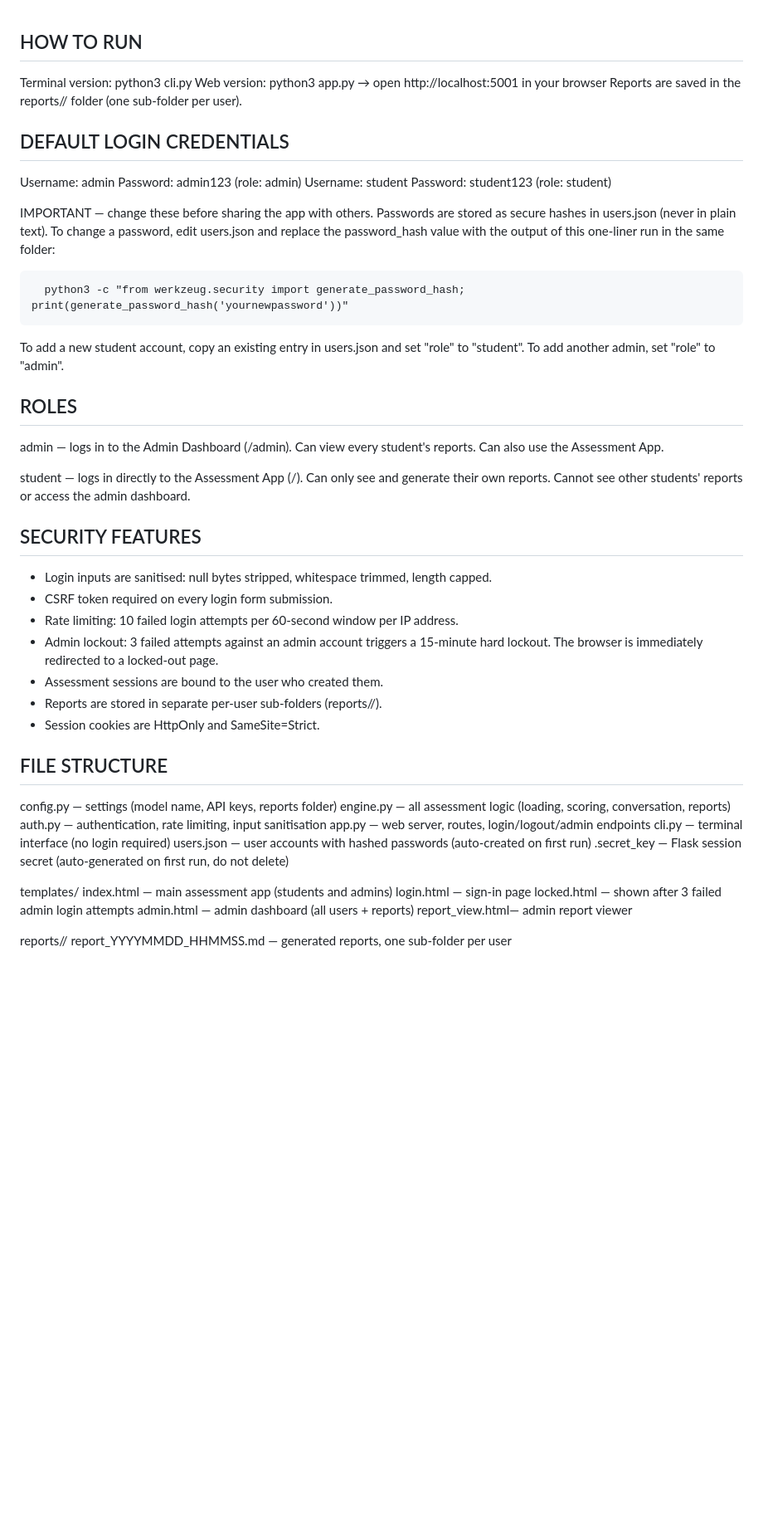
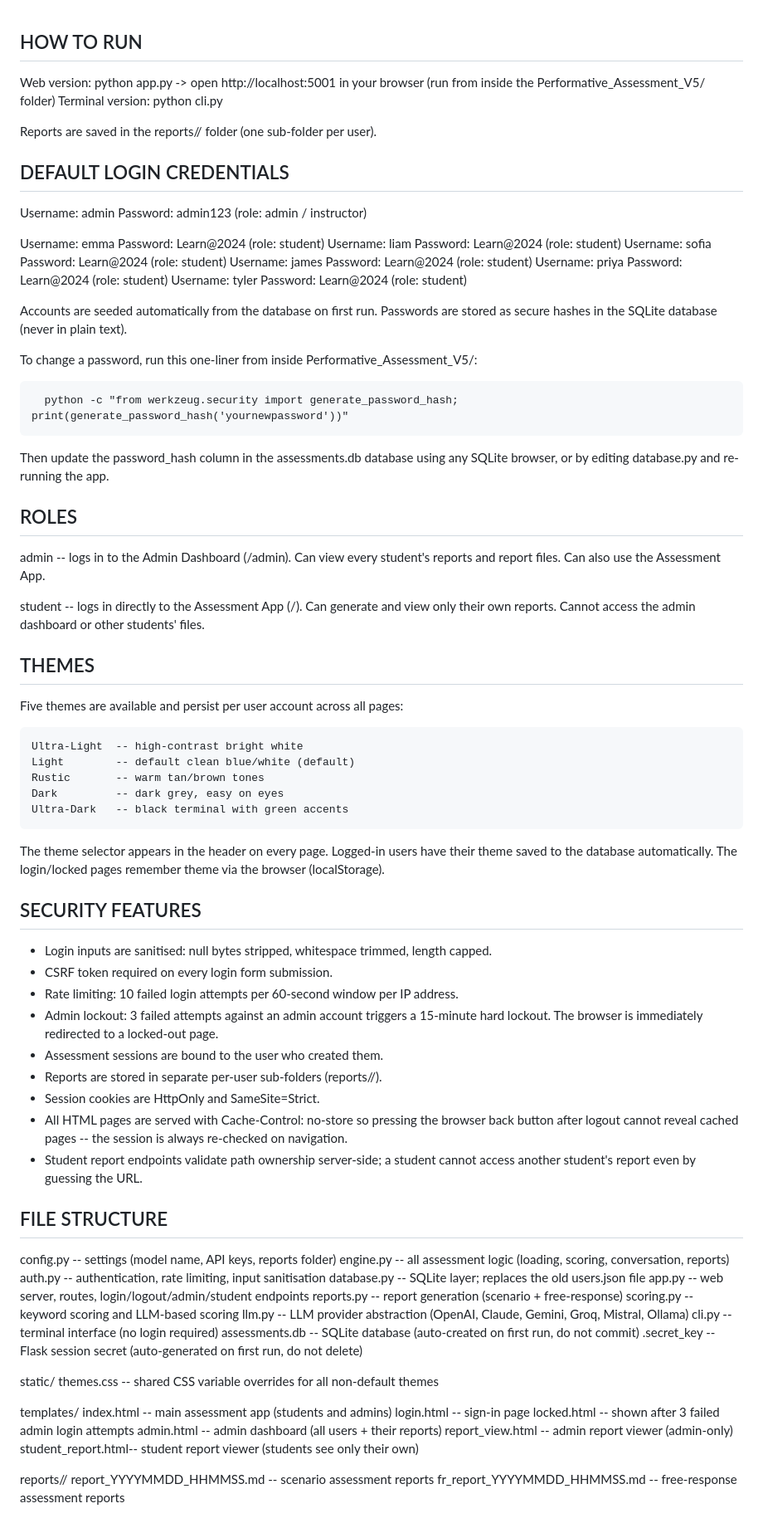
Before and after one commit to wrgr/tacitknowledge, a Markdown page: README.md, the part around one of its changes. Shown at 83% size. Rendered like a GitHub page; blank space fills up the shorter version.

```diff
--- a/README.md
+++ b/README.md
@@ -1,34 +1,58 @@
 HOW TO RUN
 ----------
-Terminal version:  python3 cli.py
-Web version:       python3 app.py  →  open http://localhost:5001 in your browser
+Web version:  python app.py  ->  open http://localhost:5001 in your browser
+              (run from inside the Performative_Assessment_V5/ folder)
+Terminal version: python cli.py
+
 Reports are saved in the reports/<username>/ folder (one sub-folder per user).
 
 
 DEFAULT LOGIN CREDENTIALS
 -------------------------
-  Username: admin     Password: admin123   (role: admin)
-  Username: student   Password: student123 (role: student)
+  Username: admin   Password: admin123     (role: admin / instructor)
 
-  IMPORTANT — change these before sharing the app with others.
-  Passwords are stored as secure hashes in users.json (never in plain text).
-  To change a password, edit users.json and replace the password_hash value with
-  the output of this one-liner run in the same folder:
+  Username: emma    Password: Learn@2024   (role: student)
+  Username: liam    Password: Learn@2024   (role: student)
+  Username: sofia   Password: Learn@2024   (role: student)
+  Username: james   Password: Learn@2024   (role: student)
+  Username: priya   Password: Learn@2024   (role: student)
+  Username: tyler   Password: Learn@2024   (role: student)
 
-      python3 -c "from werkzeug.security import generate_password_hash; print(generate_password_hash('yournewpassword'))"
+  Accounts are seeded automatically from the database on first run.
+  Passwords are stored as secure hashes in the SQLite database (never in plain text).
 
-  To add a new student account, copy an existing entry in users.json and set
-  "role" to "student".  To add another admin, set "role" to "admin".
+  To change a password, run this one-liner from inside Performative_Assessment_V5/:
+
+      python -c "from werkzeug.security import generate_password_hash; print(generate_password_hash('yournewpassword'))"
+
+  Then update the password_hash column in the assessments.db database using any
+  SQLite browser, or by editing database.py and re-running the app.
 
 
 ROLES
 -----
-  admin   — logs in to the Admin Dashboard (/admin).
-            Can view every student's reports. Can also use the Assessment App.
+  admin   -- logs in to the Admin Dashboard (/admin).
+             Can view every student's reports and report files.
+             Can also use the Assessment App.
 
-  student — logs in directly to the Assessment App (/).
-            Can only see and generate their own reports. Cannot see other
-            students' reports or access the admin dashboard.
+  student -- logs in directly to the Assessment App (/).
+             Can generate and view only their own reports.
+             Cannot access the admin dashboard or other students' files.
+
+
+THEMES
+------
+  Five themes are available and persist per user account across all pages:
+
+    Ultra-Light  -- high-contrast bright white
+    Light        -- default clean blue/white (default)
+    Rustic       -- warm tan/brown tones
+    Dark         -- dark grey, easy on eyes
+    Ultra-Dark   -- black terminal with green accents
+
+  The theme selector appears in the header on every page.
+  Logged-in users have their theme saved to the database automatically.
+  The login/locked pages remember theme via the browser (localStorage).
 
 
 SECURITY FEATURES
@@ -41,26 +65,40 @@ SECURITY FEATURES
   - Assessment sessions are bound to the user who created them.
   - Reports are stored in separate per-user sub-folders (reports/<username>/).
   - Session cookies are HttpOnly and SameSite=Strict.
+  - All HTML pages are served with Cache-Control: no-store so pressing the browser
+    back button after logout cannot reveal cached pages -- the session is always
+    re-checked on navigation.
+  - Student report endpoints validate path ownership server-side; a student cannot
+    access another student's report even by guessing the URL.
 
 
 FILE STRUCTURE
 --------------
-  config.py    — settings (model name, API keys, reports folder)
-  engine.py    — all assessment logic (loading, scoring, conversation, reports)
-  auth.py      — authentication, rate limiting, input sanitisation
-  app.py       — web server, routes, login/logout/admin endpoints
-  cli.py       — terminal interface (no login required)
-  users.json   — user accounts with hashed passwords (auto-created on first run)
-  .secret_key  — Flask session secret (auto-generated on first run, do not delete)
+  config.py      -- settings (model name, API keys, reports folder)
+  engine.py      -- all assessment logic (loading, scoring, conversation, reports)
+  auth.py        -- authentication, rate limiting, input sanitisation
+  database.py    -- SQLite layer; replaces the old users.json file
+  app.py         -- web server, routes, login/logout/admin/student endpoints
+  reports.py     -- report generation (scenario + free-response)
+  scoring.py     -- keyword scoring and LLM-based scoring
+  llm.py         -- LLM provider abstraction (OpenAI, Claude, Gemini, Groq, Mistral, Ollama)
+  cli.py         -- terminal interface (no login required)
+  assessments.db -- SQLite database (auto-created on first run, do not commit)
+  .secret_key    -- Flask session secret (auto-generated on first run, do not delete)
+
+  static/
+    themes.css       -- shared CSS variable overrides for all non-default themes
 
   templates/
-    index.html      — main assessment app (students and admins)
-    login.html      — sign-in page
-    locked.html     — shown after 3 failed admin login attempts
-    admin.html      — admin dashboard (all users + reports)
-    report_view.html— admin report viewer
+    index.html         -- main assessment app (students and admins)
+    login.html         -- sign-in page
+    locked.html        -- shown after 3 failed admin login attempts
+    admin.html         -- admin dashboard (all users + their reports)
+    report_view.html   -- admin report viewer (admin-only)
+    student_report.html-- student report viewer (students see only their own)
 
   reports/<username>/
-    report_YYYYMMDD_HHMMSS.md  — generated reports, one sub-folder per user
+    report_YYYYMMDD_HHMMSS.md     -- scenario assessment reports
+    fr_report_YYYYMMDD_HHMMSS.md  -- free-response assessment reports
 
 
```
Also changed, not shown: other parts of README.md (+53 -29 lines).
